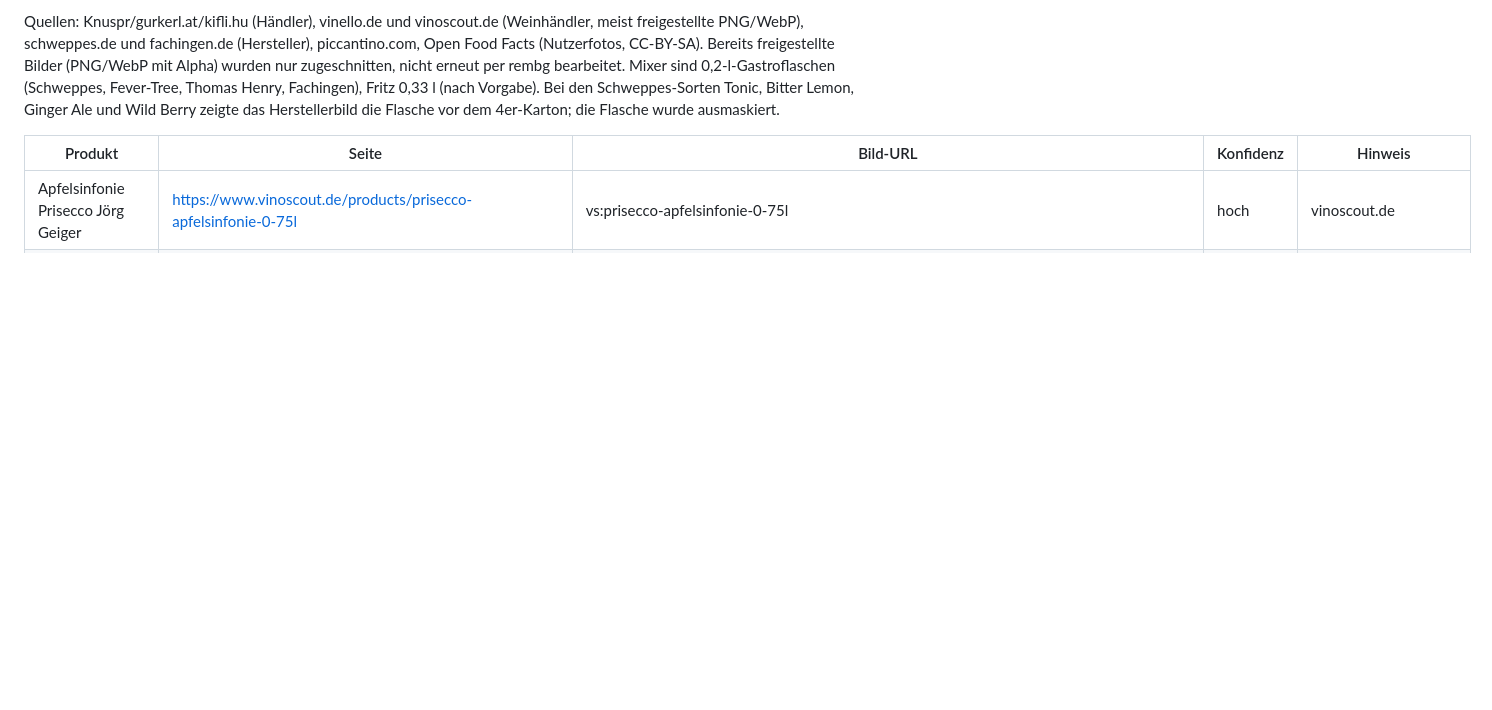
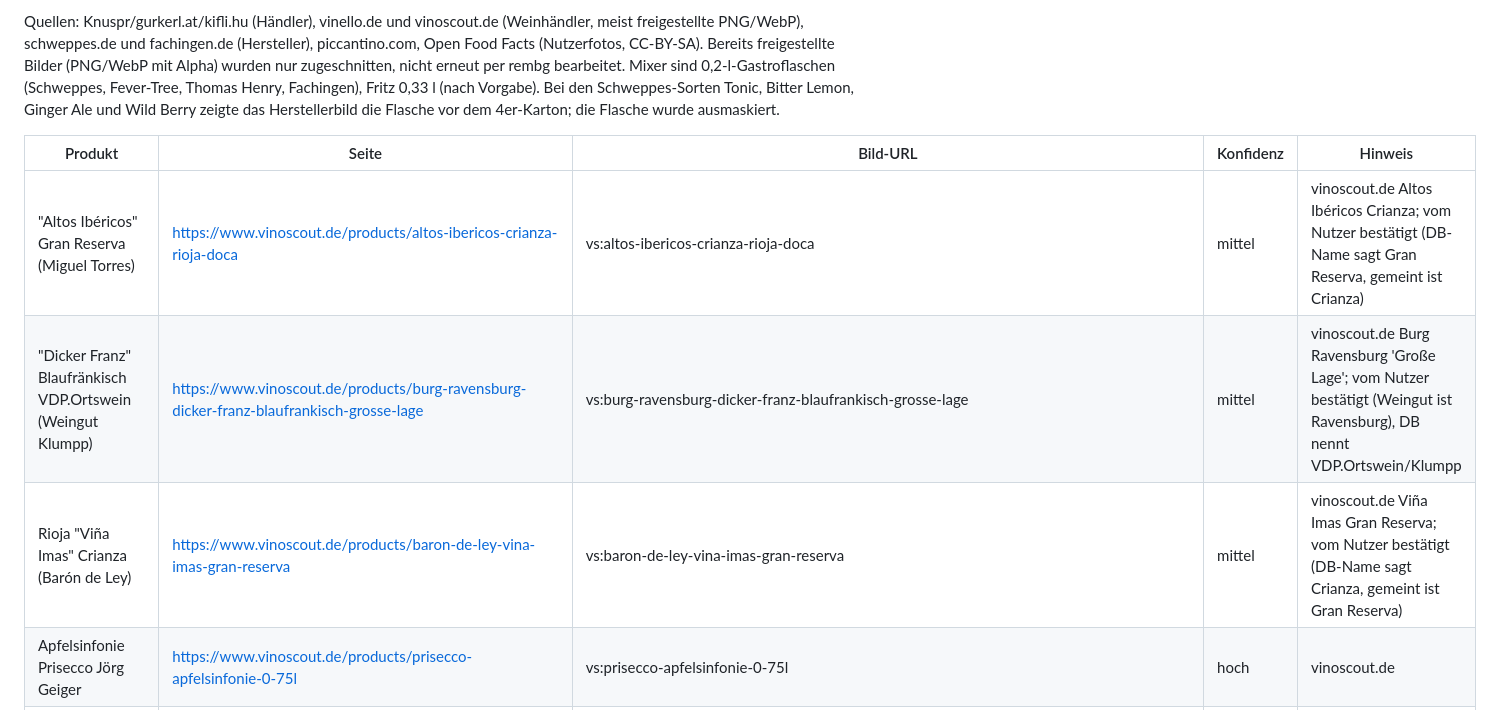
Before and after one commit to ogzhvn/Bartool, a Markdown page: docs/produktfotos-block3-quellen.md, the part around one of its changes. Drawn GitHub-style; blank space fills up the shorter version.

```diff
--- a/docs/produktfotos-block3-quellen.md
+++ b/docs/produktfotos-block3-quellen.md
@@ -7,6 +7,9 @@ Quellen: Knuspr/gurkerl.at/kifli.hu (Händler), vinello.de und vinoscout.de (Wei
 
 | Produkt | Seite | Bild-URL | Konfidenz | Hinweis |
 |---|---|---|---|---|
+| "Altos Ibéricos" Gran Reserva (Miguel Torres) | https://www.vinoscout.de/products/altos-ibericos-crianza-rioja-doca | vs:altos-ibericos-crianza-rioja-doca | mittel | vinoscout.de Altos Ibéricos Crianza; vom Nutzer bestätigt (DB-Name sagt Gran Reserva, gemeint ist Crianza) |
+| "Dicker Franz" Blaufränkisch VDP.Ortswein (Weingut Klumpp) | https://www.vinoscout.de/products/burg-ravensburg-dicker-franz-blaufrankisch-grosse-lage | vs:burg-ravensburg-dicker-franz-blaufrankisch-grosse-lage | mittel | vinoscout.de Burg Ravensburg 'Große Lage'; vom Nutzer bestätigt (Weingut ist Ravensburg), DB nennt VDP.Ortswein/Klumpp |
+| Rioja "Viña Imas" Crianza (Barón de Ley) | https://www.vinoscout.de/products/baron-de-ley-vina-imas-gran-reserva | vs:baron-de-ley-vina-imas-gran-reserva | mittel | vinoscout.de Viña Imas Gran Reserva; vom Nutzer bestätigt (DB-Name sagt Crianza, gemeint ist Gran Reserva) |
 | Apfelsinfonie Prisecco Jörg Geiger | https://www.vinoscout.de/products/prisecco-apfelsinfonie-0-75l | vs:prisecco-apfelsinfonie-0-75l | hoch | vinoscout.de |
 | Auxerrois (Weingut Klumpp) | https://www.vinoscout.de/products/klumpp-auxerrois-trocken | vs:klumpp-auxerrois-trocken | hoch | vinoscout.de |
 | Bardolino DOC Classico (Bolla) | https://www.vinello.de/bardolino-classico-bolla | vn:bardolino-classico-bolla | hoch | vinello.de |
```
Also changed, not shown: other parts of docs/produktfotos-block3-quellen.md (+5 -3 lines).
